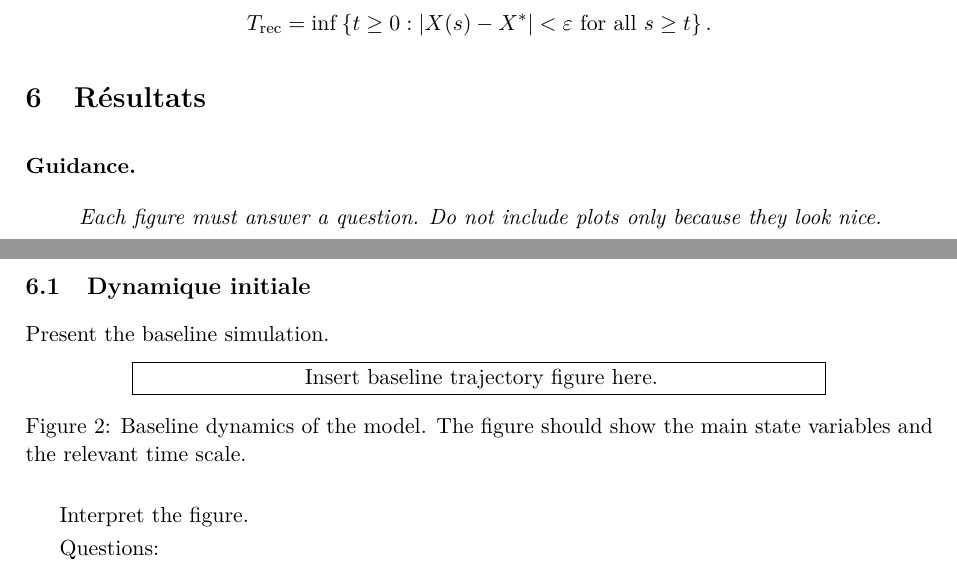
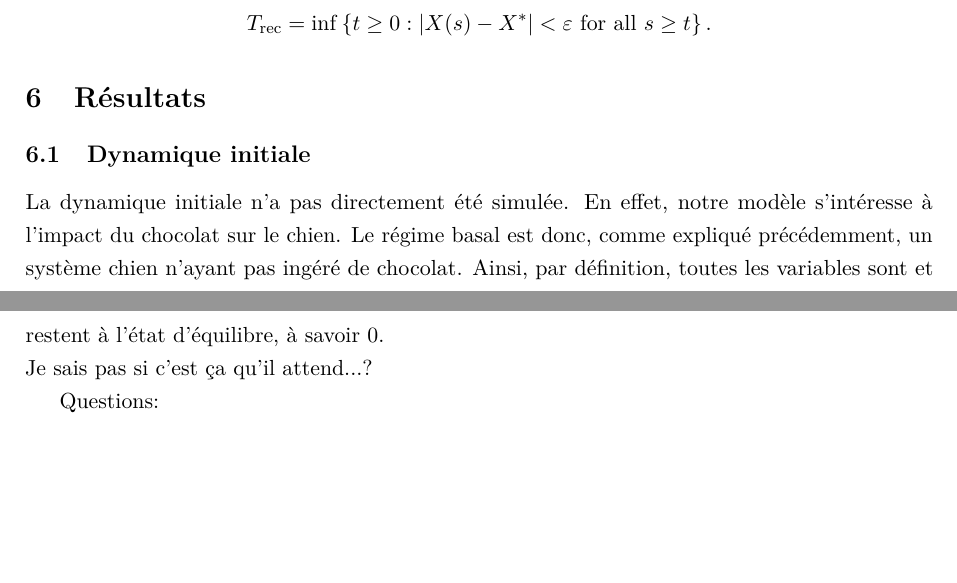
Before and after one commit to Rem1803/Projet_Chien_Chocolat, a LaTeX paper (template.tex): two parts of pages 10 and 11 of 16, joined at a grey line, cut so that both start at the same text, the shorter picture padded with empty space. Compiled offline with pdfLaTeX.

Commit message:
template8

```diff
--- a/template.tex
+++ b/template.tex
@@ -697,28 +697,16 @@ t\geq 0:
 \label{sec:results}
 %==================================================
 
-\begin{guidancebox}
-Each figure must answer a question. Do not include plots only because they look
-nice.
-\end{guidancebox}
 
 \subsection{Dynamique initiale}
 
-Present the baseline simulation.
+La dynamique initiale n'a pas directement été simulée. En effet, notre modèle s'intéresse à
+l'impact du chocolat sur le chien. Le régime basal est donc, comme expliqué précédemment, un
+système chien n'ayant pas ingéré de chocolat. Ainsi, par définition, toutes les variables
+sont et restent à l'état d'équilibre, à savoir 0.
+\\
+Je sais pas si c'est ça qu'il attend...?
 
-\begin{figure}[h]
-    \centering
-    %\includegraphics[width=0.75\textwidth]{figures/baseline_dynamics.pdf}
-    \fbox{\parbox{0.75\textwidth}{
-    \centering
-    Insert baseline trajectory figure here.
-    }}
-    \caption{Baseline dynamics of the model. The figure should show the main
-    state variables and the relevant time scale.}
-    \label{fig:baseline}
-\end{figure}
-
-Interpret the figure.
 
 Questions:
 
```
Also changed, not shown: effets.png (added), template.pdf, 6 other files.
